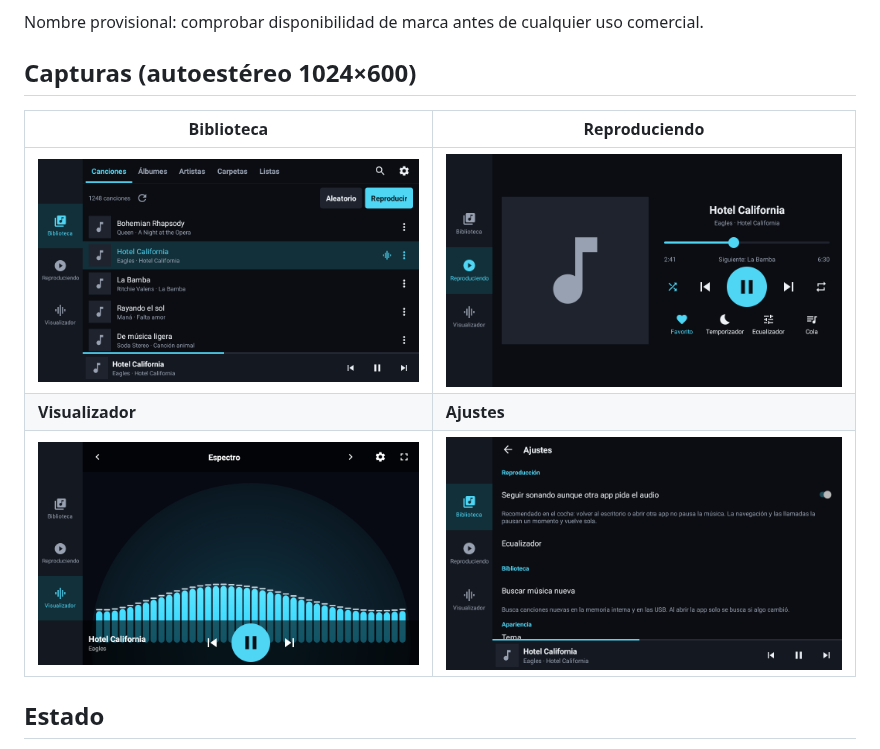
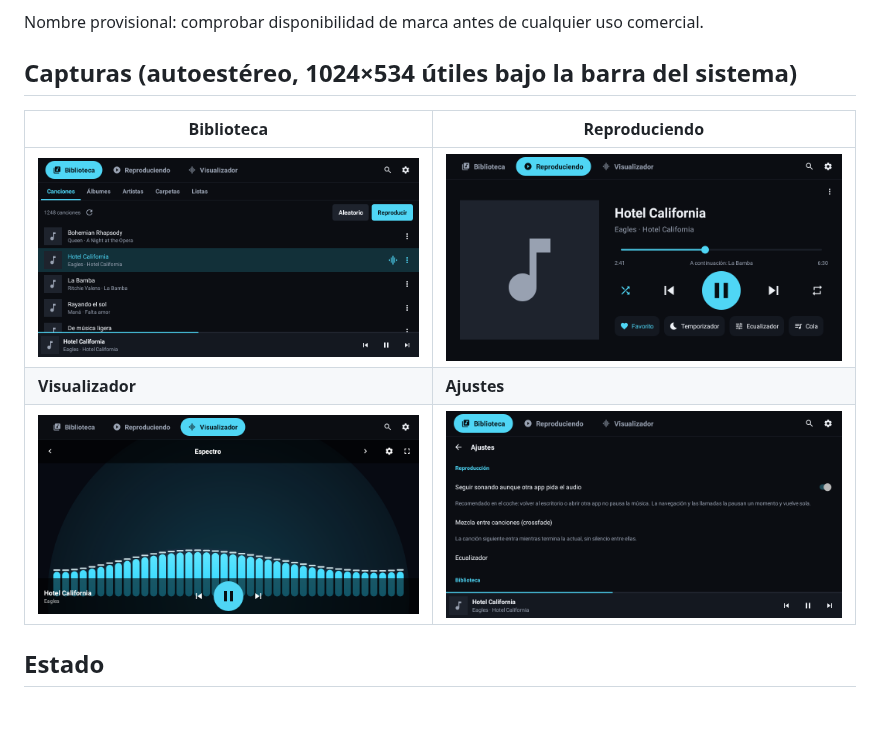
Before and after one commit to web-gdl/RadilloPlayerWave, a Markdown page: README.md, the part around the change. Drawn GitHub-style; pictures changed too: docs/screenshots/ajustes.png, docs/screenshots/biblioteca.png, docs/screenshots/reproduciendo.png; blank space fills up the shorter version.

Commit message:
Docs: capturas del rediseño a 1024×534 y notas de la 0.12
Co-Authored-By: Claude Opus 5.5 <noreply@anthropic.com>
Claude-Session: https://claude.ai/code/session_012dZvHdVuUJNBMhQ49X6f2G

```diff
--- a/README.md
+++ b/README.md
@@ -58,7 +58,7 @@ las teclas del volante y la vuelta al encender el auto.
 
 Nombre provisional: comprobar disponibilidad de marca antes de cualquier uso comercial.
 
-## Capturas (autoestéreo 1024×600)
+## Capturas (autoestéreo, 1024×534 útiles bajo la barra del sistema)
 
 | Biblioteca | Reproduciendo |
 |---|---|
```
Also changed, not shown: docs/TARGET_DEVICE.md (+12 -1 lines).
